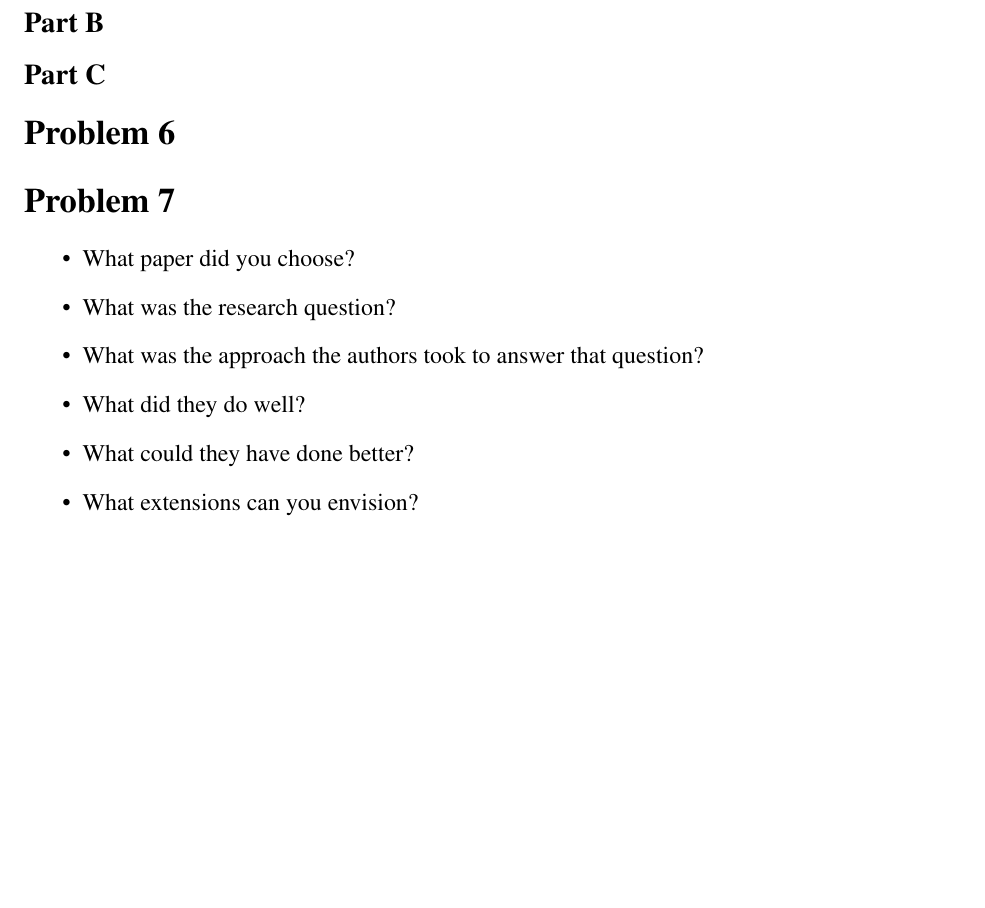
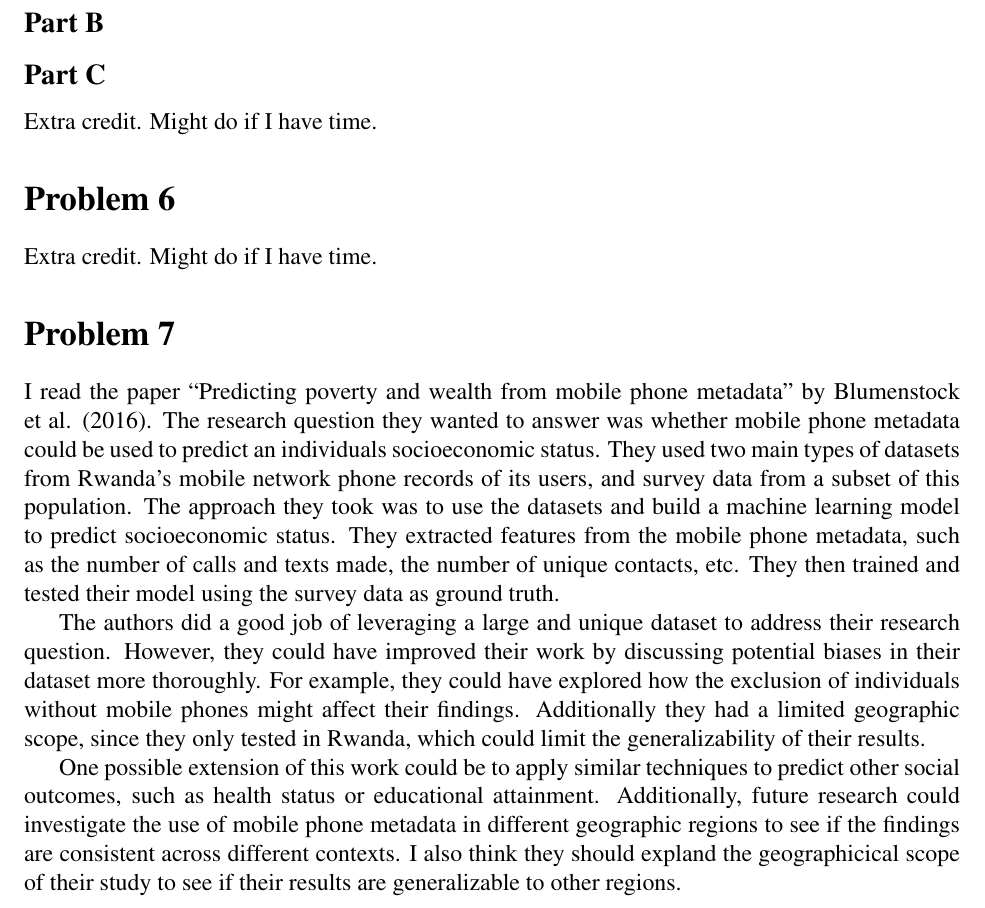
Before and after one commit to caterer-z-t/CSCI_5352, a LaTeX problem sheet (hw/hw2/writeup/hw_2.tex): part of page 4 of 4, cut so that both start at the same text, the shorter picture padded with empty space. Compiled offline with pdfLaTeX.

Commit message:
Update Homework 2 writeup with additional content and revised analysis -- preparing for HPC

```diff
--- a/hw/hw2/writeup/hw_2.tex
+++ b/hw/hw2/writeup/hw_2.tex
@@ -151,16 +151,20 @@ Thus, we have proven the required relationship:
 \subsection*{Part A}
 \subsection*{Part B}
 \subsection*{Part C}
+
+Extra credit. Might do if I have time.
+
 \section*{Problem 6}
+
+Extra credit. Might do if I have time.
+
 \section*{Problem 7}
 
-\begin{itemize}
-    \item What paper did you choose?
-    \item What was the research question?
-    \item What was the approach the authors took to answer that question?
-    \item What did they do well?
-    \item What could they have done better?
-    \item What extensions can you envision?
-\end{itemize}
+I read the paper ``Predicting poverty and wealth from mobile phone metadata'' by Blumenstock et al. (2016).  The research question they wanted to answer was whether mobile phone metadata could be used to predict an individuals socioeconomic status. They used two main types of datasets from Rwanda's mobile network phone records of its users, and survey data from a subset of this population. The approach they took was to use the datasets and build a machine learning model to predict socioeconomic status. They extracted features from the mobile phone metadata, such as the number of calls and texts made, the number of unique contacts, etc. They then trained and tested their model using the survey data as ground truth.
+
+The authors did a good job of leveraging a large and unique dataset to address their research question.  However, they could have improved their work by discussing potential biases in their dataset more thoroughly. For example, they could have explored how the exclusion of individuals without mobile phones might affect their findings. Additionally they had a limited geographic scope, since they only tested in Rwanda, which could limit the generalizability of their results.
+
+One possible extension of this work could be to apply similar techniques to predict other social outcomes, such as health status or educational attainment. Additionally, future research could investigate the use of mobile phone metadata in different geographic regions to see if the findings are consistent across different contexts. I also think they should expland the geographicical scope of their study to see if their results are generalizable to other regions.
+
 
 \end{document}
```
Also changed, not shown: hw/hw2/files/Blumenstock_Cadamuro_On_2015_PredictingPovertyAndWealthFromMobilePhoneMetadata.pdf (added), hw/hw2/writeup/hw_2.pdf, 3 other files.
